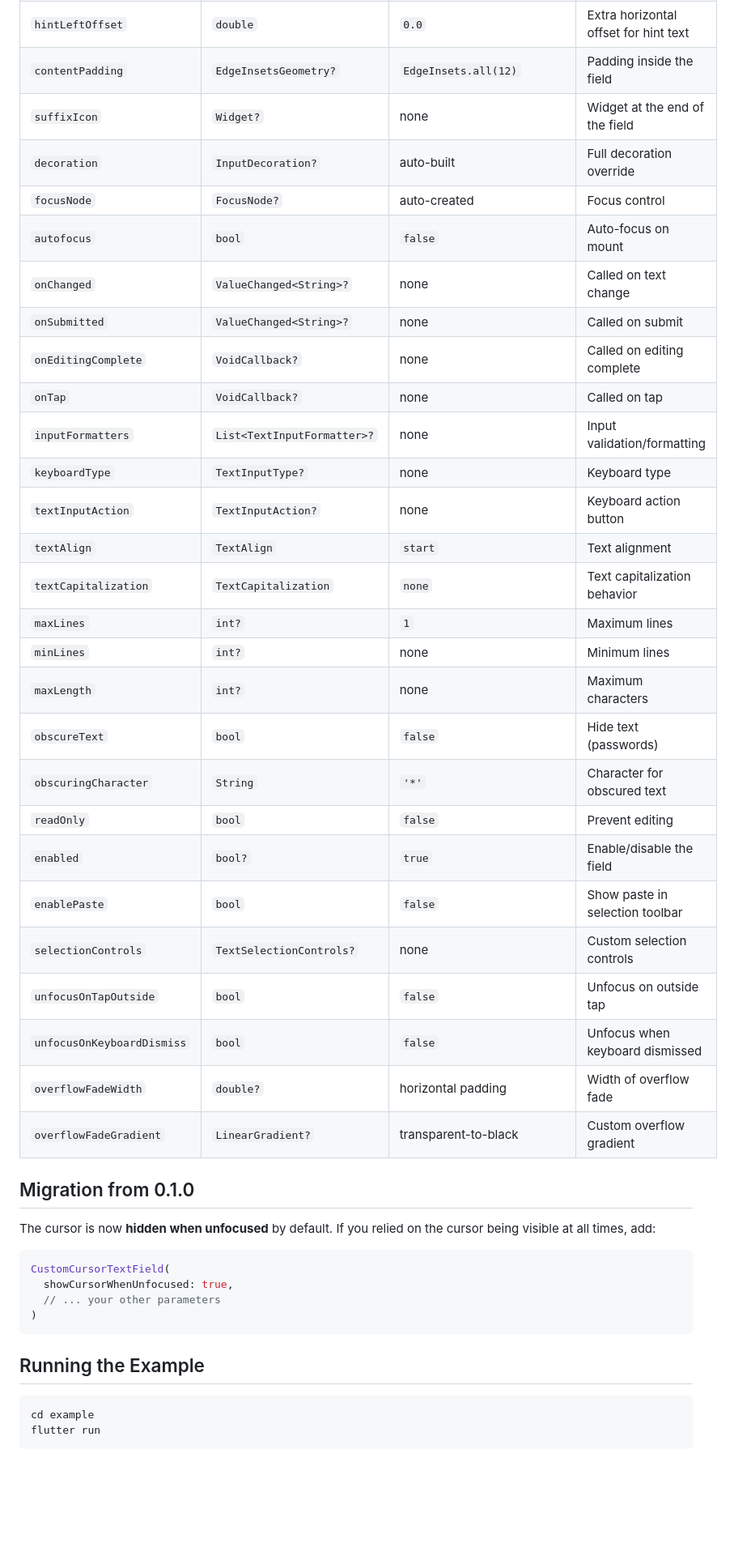
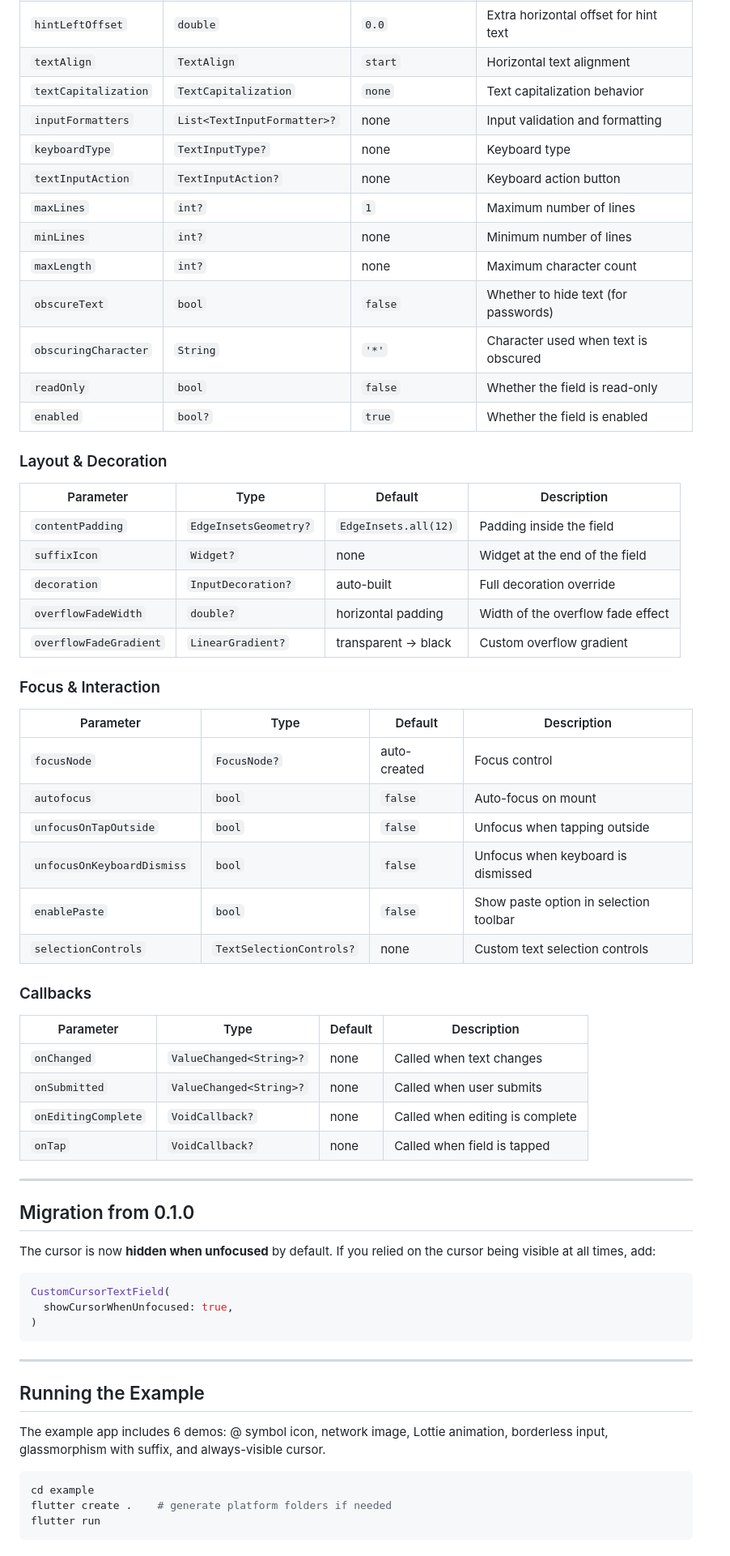
Before and after one commit to lakshya1goel/custom_cursor_with_icon, a Markdown page: README.md, the part around the change printed below. Shown: that part at 81% size. Drawn GitHub-style; blank space fills up the shorter version.

````diff
--- a/README.md
+++ b/README.md
@@ -163,32 +195,49 @@ CustomCursorTextField(
 | `hintStyle` | `TextStyle?` | grey version of style | Style for hint text |
 | `hintLeftOffset` | `double` | `0.0` | Extra horizontal offset for hint text |
+| `textAlign` | `TextAlign` | `start` | Horizontal text alignment |
+| `textCapitalization` | `TextCapitalization` | `none` | Text capitalization behavior |
+| `inputFormatters` | `List<TextInputFormatter>?` | none | Input validation and formatting |
+| `keyboardType` | `TextInputType?` | none | Keyboard type |
+| `textInputAction` | `TextInputAction?` | none | Keyboard action button |
+| `maxLines` | `int?` | `1` | Maximum number of lines |
+| `minLines` | `int?` | none | Minimum number of lines |
+| `maxLength` | `int?` | none | Maximum character count |
+| `obscureText` | `bool` | `false` | Whether to hide text (for passwords) |
+| `obscuringCharacter` | `String` | `'*'` | Character used when text is obscured |
+| `readOnly` | `bool` | `false` | Whether the field is read-only |
+| `enabled` | `bool?` | `true` | Whether the field is enabled |
+
+### Layout & Decoration
+
+| Parameter | Type | Default | Description |
+|---|---|---|---|
 | `contentPadding` | `EdgeInsetsGeometry?` | `EdgeInsets.all(12)` | Padding inside the field |
 | `suffixIcon` | `Widget?` | none | Widget at the end of the field |
 | `decoration` | `InputDecoration?` | auto-built | Full decoration override |
+| `overflowFadeWidth` | `double?` | horizontal padding | Width of the overflow fade effect |
+| `overflowFadeGradient` | `LinearGradient?` | transparent → black | Custom overflow gradient |
+
+### Focus & Interaction
+
+| Parameter | Type | Default | Description |
+|---|---|---|---|
 | `focusNode` | `FocusNode?` | auto-created | Focus control |
 | `autofocus` | `bool` | `false` | Auto-focus on mount |
-| `onChanged` | `ValueChanged<String>?` | none | Called on text change |
-| `onSubmitted` | `ValueChanged<String>?` | none | Called on submit |
-| `onEditingComplete` | `VoidCallback?` | none | Called on editing complete |
-| `onTap` | `VoidCallback?` | none | Called on tap |
-| `inputFormatters` | `List<TextInputFormatter>?` | none | Input validation/formatting |
-| `keyboardType` | `TextInputType?` | none | Keyboard type |
-| `textInputAction` | `TextInputAction?` | none | Keyboard action button |
-| `textAlign` | `TextAlign` | `start` | Text alignment |
-| `textCapitalization` | `TextCapitalization` | `none` | Text capitalization behavior |
-| `maxLines` | `int?` | `1` | Maximum lines |
-| `minLines` | `int?` | none | Minimum lines |
-| `maxLength` | `int?` | none | Maximum characters |
-| `obscureText` | `bool` | `false` | Hide text (passwords) |
-| `obscuringCharacter` | `String` | `'*'` | Character for obscured text |
-| `readOnly` | `bool` | `false` | Prevent editing |
-| `enabled` | `bool?` | `true` | Enable/disable the field |
-| `enablePaste` | `bool` | `false` | Show paste in selection toolbar |
-| `selectionControls` | `TextSelectionControls?` | none | Custom selection controls |
-| `unfocusOnTapOutside` | `bool` | `false` | Unfocus on outside tap |
-| `unfocusOnKeyboardDismiss` | `bool` | `false` | Unfocus when keyboard dismissed |
-| `overflowFadeWidth` | `double?` | horizontal padding | Width of overflow fade |
-| `overflowFadeGradient` | `LinearGradient?` | transparent-to-black | Custom overflow gradient |
+| `unfocusOnTapOutside` | `bool` | `false` | Unfocus when tapping outside |
+| `unfocusOnKeyboardDismiss` | `bool` | `false` | Unfocus when keyboard is dismissed |
+| `enablePaste` | `bool` | `false` | Show paste option in selection toolbar |
+| `selectionControls` | `TextSelectionControls?` | none | Custom text selection controls |
+
+### Callbacks
+
+| Parameter | Type | Default | Description |
+|---|---|---|---|
+| `onChanged` | `ValueChanged<String>?` | none | Called when text changes |
+| `onSubmitted` | `ValueChanged<String>?` | none | Called when user submits |
+| `onEditingComplete` | `VoidCallback?` | none | Called when editing is complete |
+| `onTap` | `VoidCallback?` | none | Called when field is tapped |
+
+---
 
 ## Migration from 0.1.0
 
@@ -197,13 +246,17 @@ The cursor is now **hidden when unfocused** by default. If you relied on the cur
 ```dart
 CustomCursorTextField(
   showCursorWhenUnfocused: true,
-  // ... your other parameters
 )
 ```
 
+---
+
 ## Running the Example
+
+The example app includes 6 demos: @ symbol icon, network image, Lottie animation, borderless input, glassmorphism with suffix, and always-visible cursor.
 
 ```bash
 cd example
+flutter create .    # generate platform folders if needed
 flutter run
 ```
````
Also changed, not shown: other parts of README.md (+75 -41 lines), assets/preview.png (deleted), assets/preview_image.jpg (added), 3 other files.
